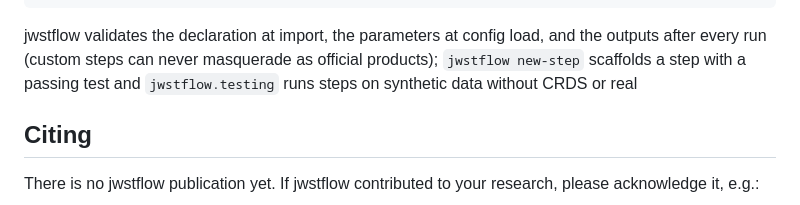
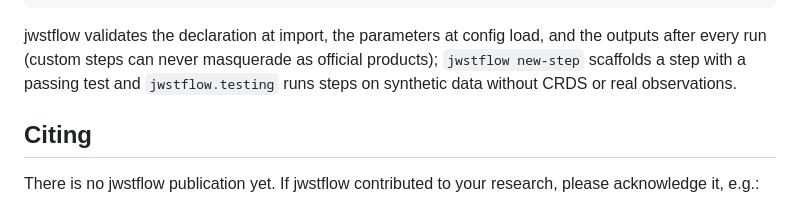
Before and after one commit to lwelzel/jwstflow, a Markdown page: README.md, the part around the change. GitHub-like rendering.

Commit message:
Fix README.md typo

```diff
--- a/README.md
+++ b/README.md
@@ -138,6 +138,7 @@ jwstflow validates the declaration at import, the parameters at config load,
 and the outputs after every run (custom steps can never masquerade as
 official products); `jwstflow new-step` scaffolds a step with a passing test
 and `jwstflow.testing` runs steps on synthetic data without CRDS or real
+observations.
 
 ## Citing
 
```
